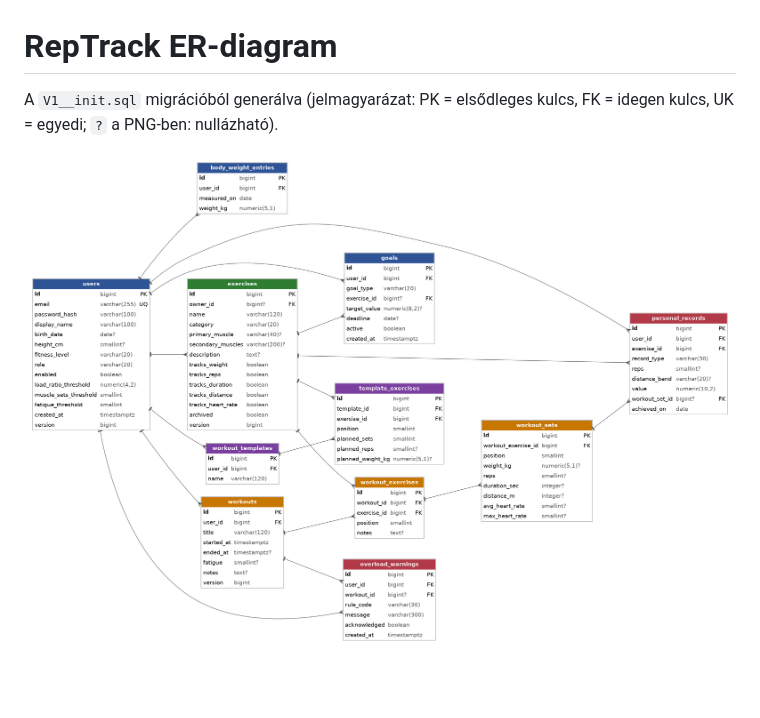
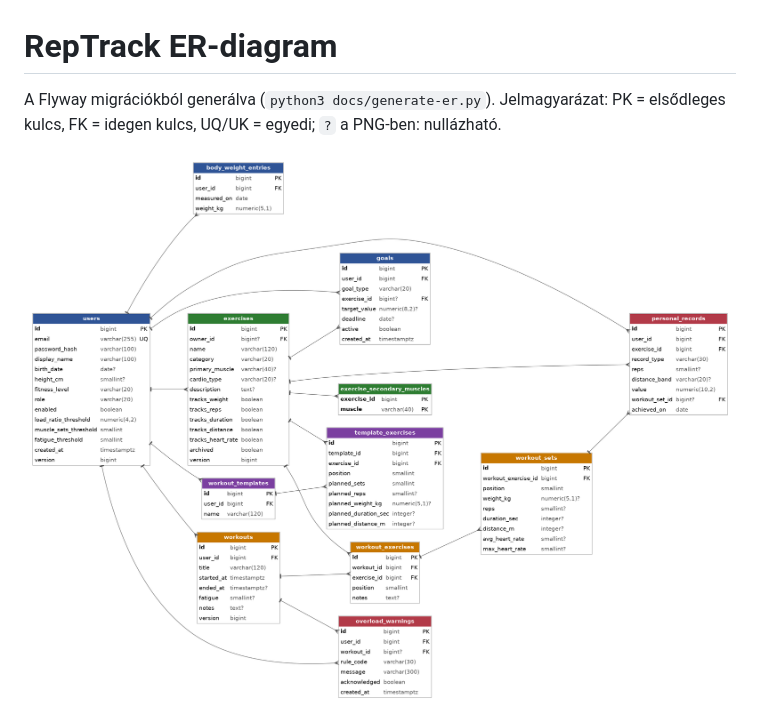
Before and after one commit to ZinkRuben/RepTrack, a Markdown page: docs/er-diagram.md, the part around one of its changes. Drawn GitHub-style; pictures changed too: docs/er-diagram.png; blank space fills up the shorter version.

```diff
--- a/docs/er-diagram.md
+++ b/docs/er-diagram.md
@@ -1,6 +1,6 @@
 # RepTrack ER-diagram
 
-A `V1__init.sql` migrációból generálva (jelmagyarázat: PK = elsődleges kulcs, FK = idegen kulcs, UK = egyedi; `?` a PNG-ben: nullázható).
+A Flyway migrációkból generálva (`python3 docs/generate-er.py`). Jelmagyarázat: PK = elsődleges kulcs, FK = idegen kulcs, UQ/UK = egyedi; `?` a PNG-ben: nullázható.
 
 ![ER-diagram](er-diagram.png)
 
```
Also changed, not shown: other parts of docs/er-diagram.md (+8 -1 lines), 13 other files.
